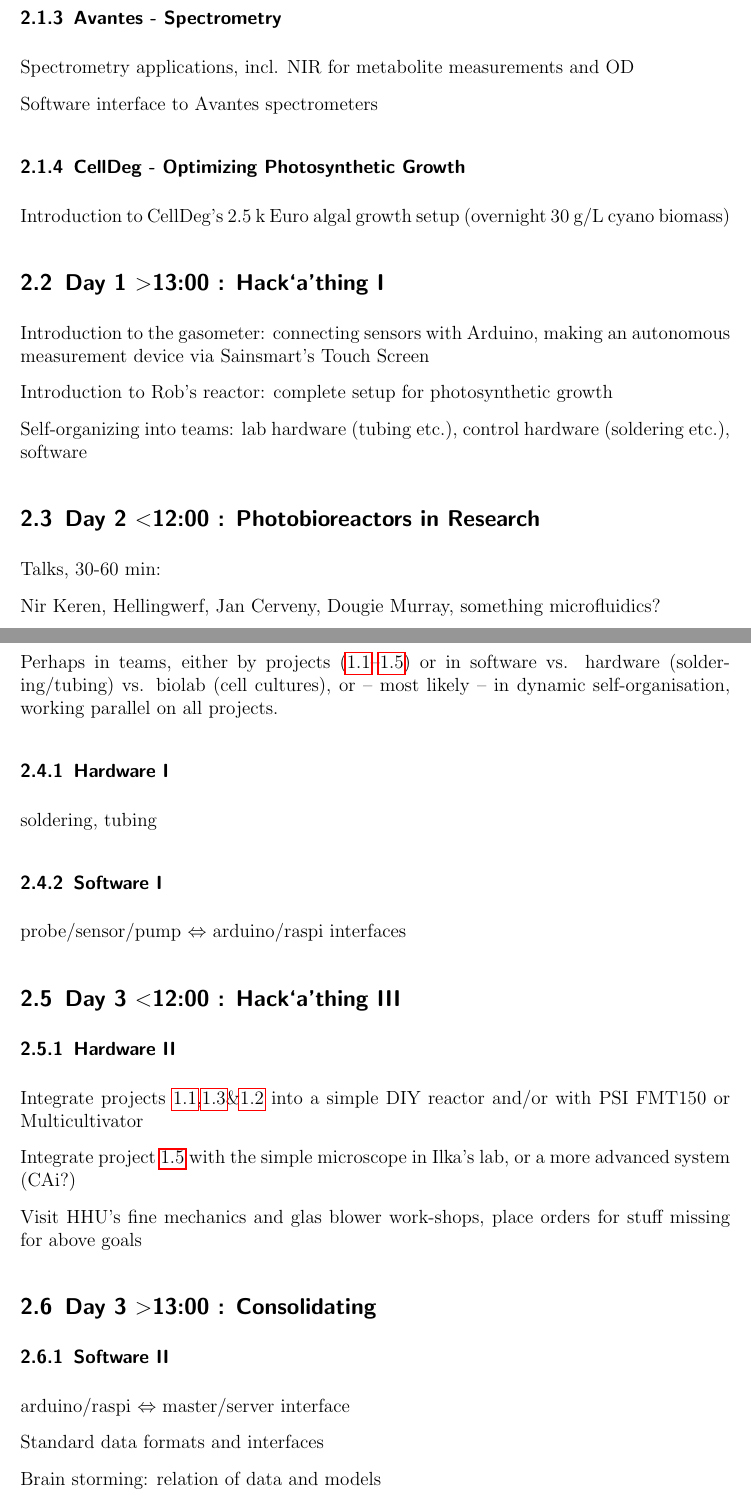
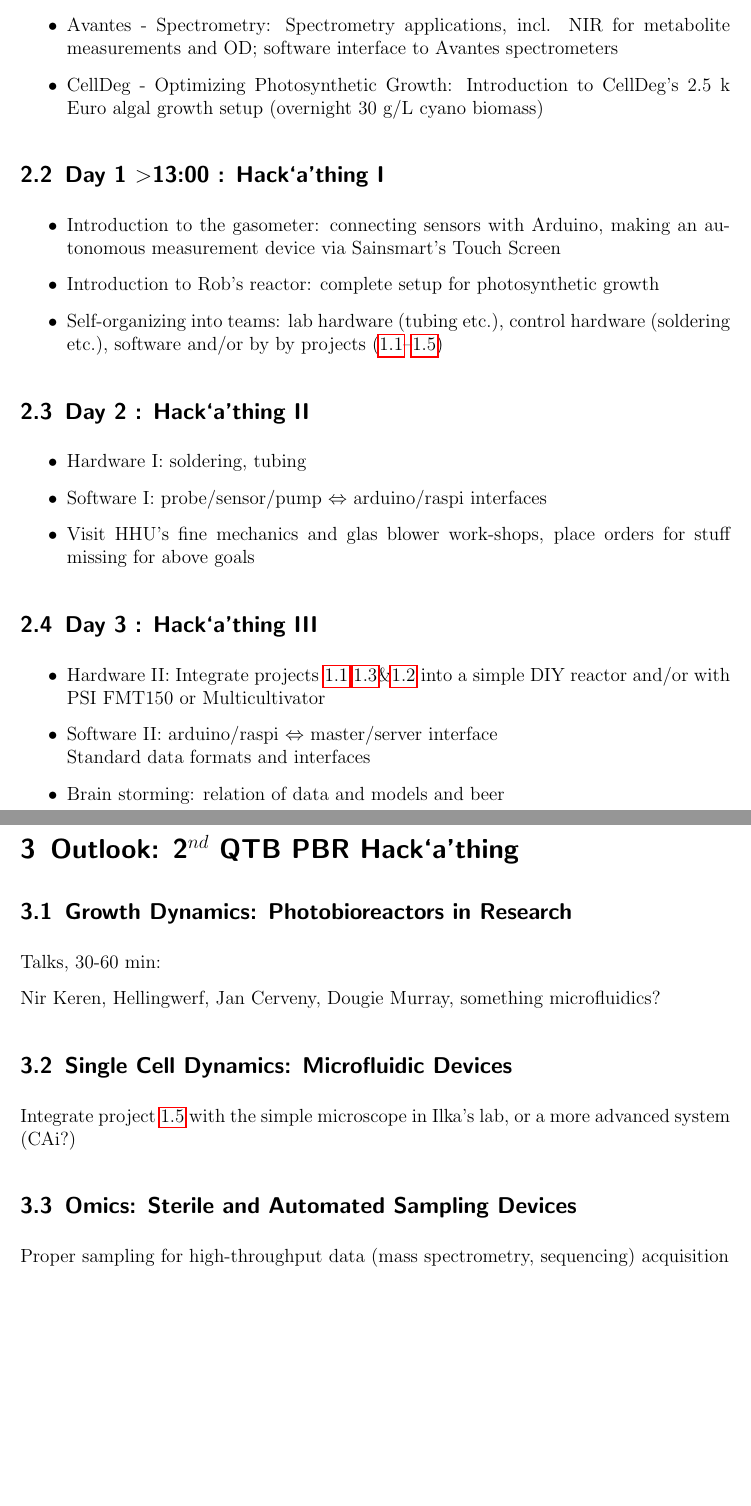
Before and after one commit to raim/PBR, a LaTeX document (program.tex): two parts of pages 5 and 6 of 6, joined at a grey line, cut so that both start at the same text, the shorter picture padded with empty space. Compiled offline with pdfLaTeX.

Commit message:
cleaned out a bit

```diff
--- a/program.tex
+++ b/program.tex
@@ -11,12 +11,12 @@
 \newcommand{\avail}[0]{\textcolor{green}{\textbf{available}}}
 \newcommand{\build}[0]{\textcolor{red}{\textbf{build}}}
 \newcommand{\code}[0]{\textcolor{blue}{\textbf{code}}}
-
+\newcommand{\hack}[0]{Hack`a'thing}
 
 \parskip 0.3 cm
 \parindent 0 cm
 
-\title{QTB PBR Hack`a'thing}
+\title{1$^{st}$ QTB PBR \hack{}}
 \subtitle{Soldering for and by beginners.}
 \date{March 2--4, 2016}
 
@@ -181 +187,9 @@ Talks, 30-60 min:
+\item Dougie's DIY Reactor - 20 yrs Later
+\item Avantes - Spectrometry: Spectrometry applications, incl. NIR for
+  metabolite measurements and OD; software interface to Avantes
+  spectrometers
+\item CellDeg - Optimizing Photosynthetic Growth: Introduction to
+  CellDeg's 2.5 k Euro algal growth setup (overnight 30 g/L cyano
+  biomass)
+\end{itemize}
 
@@ -183,71 +196,61 @@ Talks, 30-60 min:
 
-The Captor - Arduino-controlled mini PBR
+\subsection{Day 1 $>$13:00 : \hack{} I}
 
-\subsubsection{Dougie's DIY Reactor - 20 yrs Later}
-\subsubsection{Avantes - Spectrometry}
+\begin{itemize}
+\item Introduction to the gasometer: connecting sensors with Arduino,
+  making an autonomous measurement device via Sainsmart's Touch Screen
+\item Introduction to Rob's reactor: complete setup for photosynthetic growth
+\item Self-organizing into teams: lab hardware (tubing etc.), control hardware
+(soldering etc.), software and/or by by projects (\ref{gas}--\ref{micro})
+\end{itemize}
 
-Spectrometry applications, incl. NIR for metabolite measurements and OD
+\subsection{Day 2 : \hack{} II}
 
-Software interface to Avantes spectrometers
+%Perhaps in teams, either by projects (\ref{gas}--\ref{micro}) or in
+%software vs. hardware (soldering/tubing) vs. biolab (cell cultures),
+%or -- most likely -- in dynamic self-organisation, working parallel on
+%all projects.
 
-\subsubsection{CellDeg - Optimizing Photosynthetic Growth}
+\begin{itemize}
+\item Hardware I: soldering, tubing
+\item Software I: probe/sensor/pump $\Leftrightarrow$ arduino/raspi interfaces
+\item Visit HHU's fine mechanics and glas blower work-shops, place
+  orders for stuff missing for above goals
+\end{itemize}
 
-Introduction to CellDeg's 2.5 k Euro algal growth setup (overnight 30 g/L
-cyano biomass)
+\subsection{Day 3 : \hack{} III}
 
-\subsection{Day 1 $>$13:00 : Hack`a'thing I}
+\begin{itemize}
+\item Hardware II: Integrate projects \ref{gas},\ref{spec}\&\ref{cult}
+  into a simple DIY reactor and/or with PSI FMT150 or Multicultivator
+%\item
+%\end{itemize}
+%\subsection{Day 3 $>$13:00 : Consolidating}
+%\begin{itemize}
+\item Software II: arduino/raspi $\Leftrightarrow$  master/server interface\\
+  Standard data formats and interfaces
+\item Brain storming: relation of data and models and beer
+%\item Beer: relation of data and models and beer
+\end{itemize}
 
-Introduction to the gasometer: connecting sensors with Arduino,
-making an autonomous measurement device via Sainsmart's Touch Screen
+\section{Outlook: 2$^{nd}$ QTB PBR \hack{}}
 
-Introduction to Rob's reactor: complete setup for photosynthetic growth
-
-Self-organizing into teams: lab hardware (tubing etc.), control hardware
-(soldering etc.), software
-
-\subsection{Day 2 $<$12:00 : Photobioreactors in Research}
+\subsection{\textit{Growth Dynamics}: Photobioreactors in Research}
 
 Talks, 30-60 min:
 
 Nir Keren, Hellingwerf, Jan Cerveny, Dougie Murray,
 something microfluidics?
 
-\subsection{Day 2 $>$13:00 : Hack`a'thing II}
+\subsection{\textit{Single Cell Dynamics}: Microfluidic Devices}
+Integrate project \ref{micro} with the simple microscope in
+Ilka's lab, or a more advanced system (CAi?)
 
-Perhaps in teams, either by projects (\ref{gas}--\ref{micro}) or in
-software vs. hardware (soldering/tubing) vs. biolab (cell cultures),
-or -- most likely -- in dynamic self-organisation, working parallel on
-all projects.
+%\subsection{Growth Dynamics}
 
-\subsubsection{Hardware I}
-soldering, tubing
+\subsection{\textit{Omics}: Sterile and Automated Sampling Devices}
 
-\subsubsection{Software I}
-probe/sensor/pump $\Leftrightarrow$ arduino/raspi interfaces
-
-\subsection{Day 3 $<$12:00 : Hack`a'thing III}
-
-\subsubsection{Hardware II}
-Integrate projects \ref{gas},\ref{spec}\&\ref{cult} into a simple DIY
-reactor and/or with PSI FMT150 or Multicultivator
-
-Integrate project \ref{micro} with the simple microscope in Ilka's lab,
-or a more advanced system (CAi?)
-
-Visit HHU's fine mechanics and glas blower work-shops, place orders
-for stuff missing for above goals
-
-
-\subsection{Day 3 $>$13:00 : Consolidating}
-
-\subsubsection{Software II}
-arduino/raspi $\Leftrightarrow$  master/server interface
-
-Standard data formats and interfaces
-
-Brain storming: relation of data and models
-
-Beer: relation of data and models and beer
-
+Proper sampling for high-throughput data (mass spectrometry, sequencing)
+acquisition
 
 \end{document}
```
Also changed, not shown: program.pdf, program.tex (25 more changed lines).
